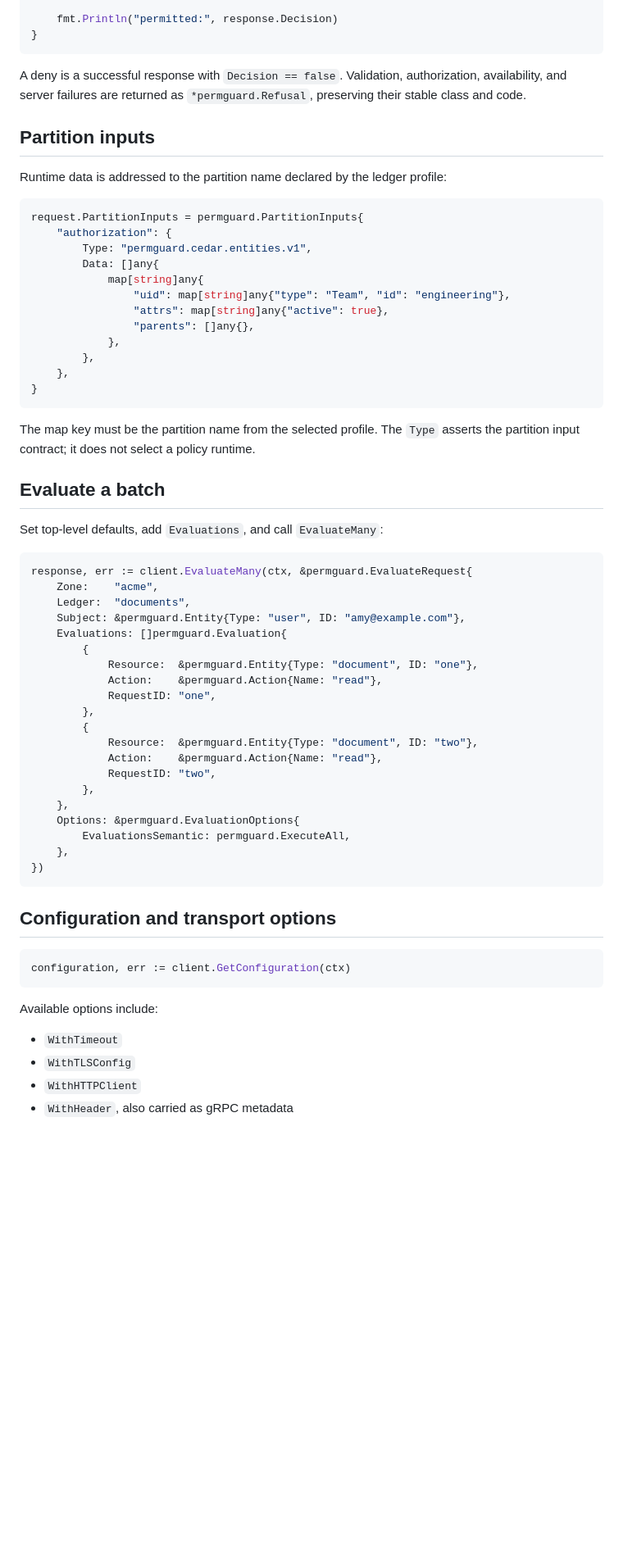
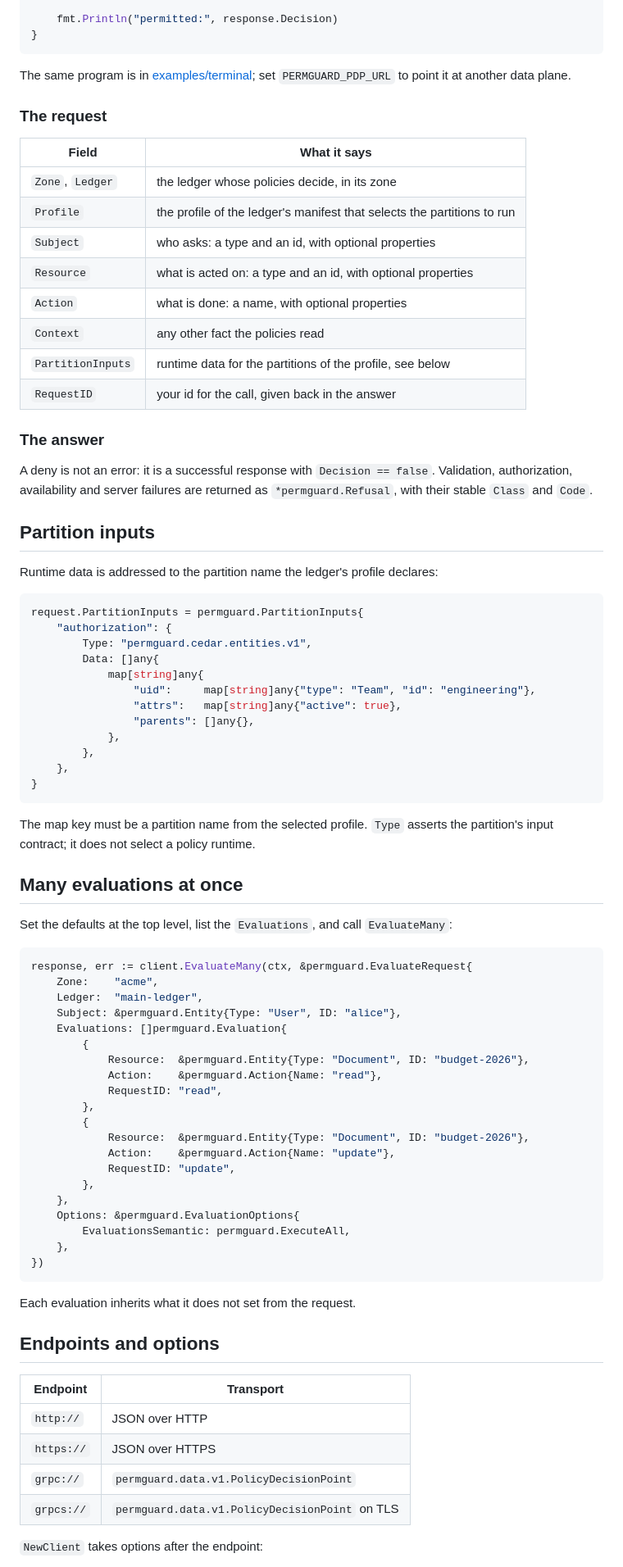
Before and after one commit to permguard/sdk-go, a Markdown page: README.md, the part around one of its changes. Shown at 82% size. GitHub-like rendering; blank space fills up the shorter version.

````diff
--- a/README.md
+++ b/README.md
@@ -67,13 +85,29 @@ func main() {
 }
 ```
 
-A deny is a successful response with `Decision == false`. Validation,
-authorization, availability, and server failures are returned as
-`*permguard.Refusal`, preserving their stable class and code.
+The same program is in [examples/terminal](examples/terminal/cmd/main.go); set `PERMGUARD_PDP_URL` to point it at another data plane.
+
+### The request
+
+| Field             | What it says                                                            |
+| ----------------- | ----------------------------------------------------------------------- |
+| `Zone`, `Ledger`  | the ledger whose policies decide, in its zone                           |
+| `Profile`         | the profile of the ledger's manifest that selects the partitions to run |
+| `Subject`         | who asks: a type and an id, with optional properties                    |
+| `Resource`        | what is acted on: a type and an id, with optional properties            |
+| `Action`          | what is done: a name, with optional properties                          |
+| `Context`         | any other fact the policies read                                        |
+| `PartitionInputs` | runtime data for the partitions of the profile, see below               |
+| `RequestID`       | your id for the call, given back in the answer                          |
+
+### The answer
+
+A deny is not an error: it is a successful response with `Decision == false`.
+Validation, authorization, availability and server failures are returned as `*permguard.Refusal`, with their stable `Class` and `Code`.
 
 ## Partition inputs
 
-Runtime data is addressed to the partition name declared by the ledger profile:
+Runtime data is addressed to the partition name the ledger's profile declares:
 
 ```go
 request.PartitionInputs = permguard.PartitionInputs{
@@ -81,8 +115,8 @@ request.PartitionInputs = permguard.PartitionInputs{
 		Type: "permguard.cedar.entities.v1",
 		Data: []any{
 			map[string]any{
-				"uid": map[string]any{"type": "Team", "id": "engineering"},
-				"attrs": map[string]any{"active": true},
+				"uid":     map[string]any{"type": "Team", "id": "engineering"},
+				"attrs":   map[string]any{"active": true},
 				"parents": []any{},
 			},
 		},
@@ -90,28 +124,28 @@ request.PartitionInputs = permguard.PartitionInputs{
 }
 ```
 
-The map key must be the partition name from the selected profile. The `Type`
-asserts the partition input contract; it does not select a policy runtime.
+The map key must be a partition name from the selected profile.
+`Type` asserts the partition's input contract; it does not select a policy runtime.
 
-## Evaluate a batch
+## Many evaluations at once
 
-Set top-level defaults, add `Evaluations`, and call `EvaluateMany`:
+Set the defaults at the top level, list the `Evaluations`, and call `EvaluateMany`:
 
 ```go
 response, err := client.EvaluateMany(ctx, &permguard.EvaluateRequest{
 	Zone:    "acme",
-	Ledger:  "documents",
-	Subject: &permguard.Entity{Type: "user", ID: "amy@example.com"},
+	Ledger:  "main-ledger",
+	Subject: &permguard.Entity{Type: "User", ID: "alice"},
 	Evaluations: []permguard.Evaluation{
 		{
-			Resource:  &permguard.Entity{Type: "document", ID: "one"},
+			Resource:  &permguard.Entity{Type: "Document", ID: "budget-2026"},
 			Action:    &permguard.Action{Name: "read"},
-			RequestID: "one",
+			RequestID: "read",
 		},
 		{
-			Resource:  &permguard.Entity{Type: "document", ID: "two"},
-			Action:    &permguard.Action{Name: "read"},
-			RequestID: "two",
+			Resource:  &permguard.Entity{Type: "Document", ID: "budget-2026"},
+			Action:    &permguard.Action{Name: "update"},
+			RequestID: "update",
 		},
 	},
 	Options: &permguard.EvaluationOptions{
@@ -120,16 +154,16 @@ response, err := client.EvaluateMany(ctx, &permguard.EvaluateRequest{
 })
 ```
 
-## Configuration and transport options
+Each evaluation inherits what it does not set from the request.
 
-```go
-configuration, err := client.GetConfiguration(ctx)
-```
+## Endpoints and options
 
-Available options include:
+| Endpoint   | Transport                                      |
+| ---------- | ---------------------------------------------- |
+| `http://`  | JSON over HTTP                                 |
+| `https://` | JSON over HTTPS                                |
+| `grpc://`  | `permguard.data.v1.PolicyDecisionPoint`        |
+| `grpcs://` | `permguard.data.v1.PolicyDecisionPoint` on TLS |
 
-- `WithTimeout`
-- `WithTLSConfig`
-- `WithHTTPClient`
-- `WithHeader`, also carried as gRPC metadata
+`NewClient` takes options after the endpoint:
 
````
Also changed, not shown: other parts of README.md (+58 -33 lines), assets/readme/flow.png (added), assets/readme/hero.png (added).
